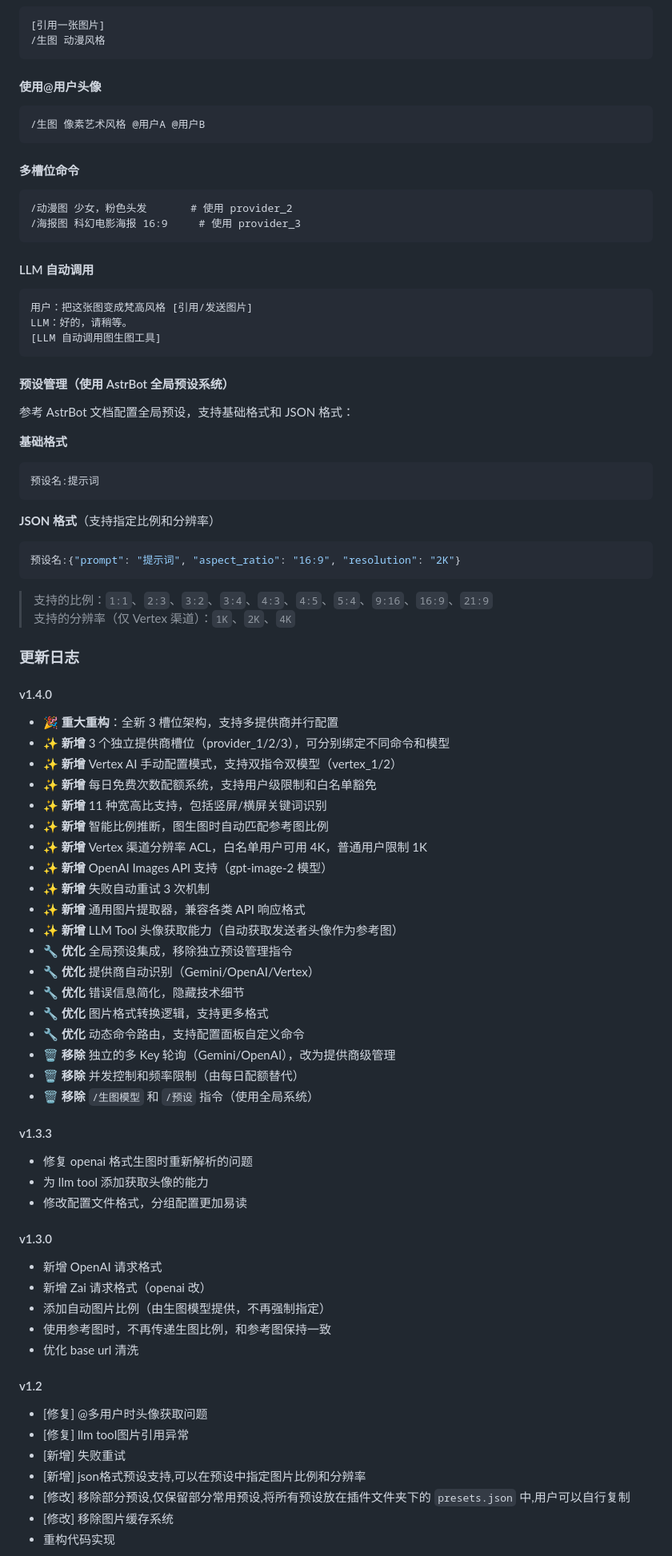
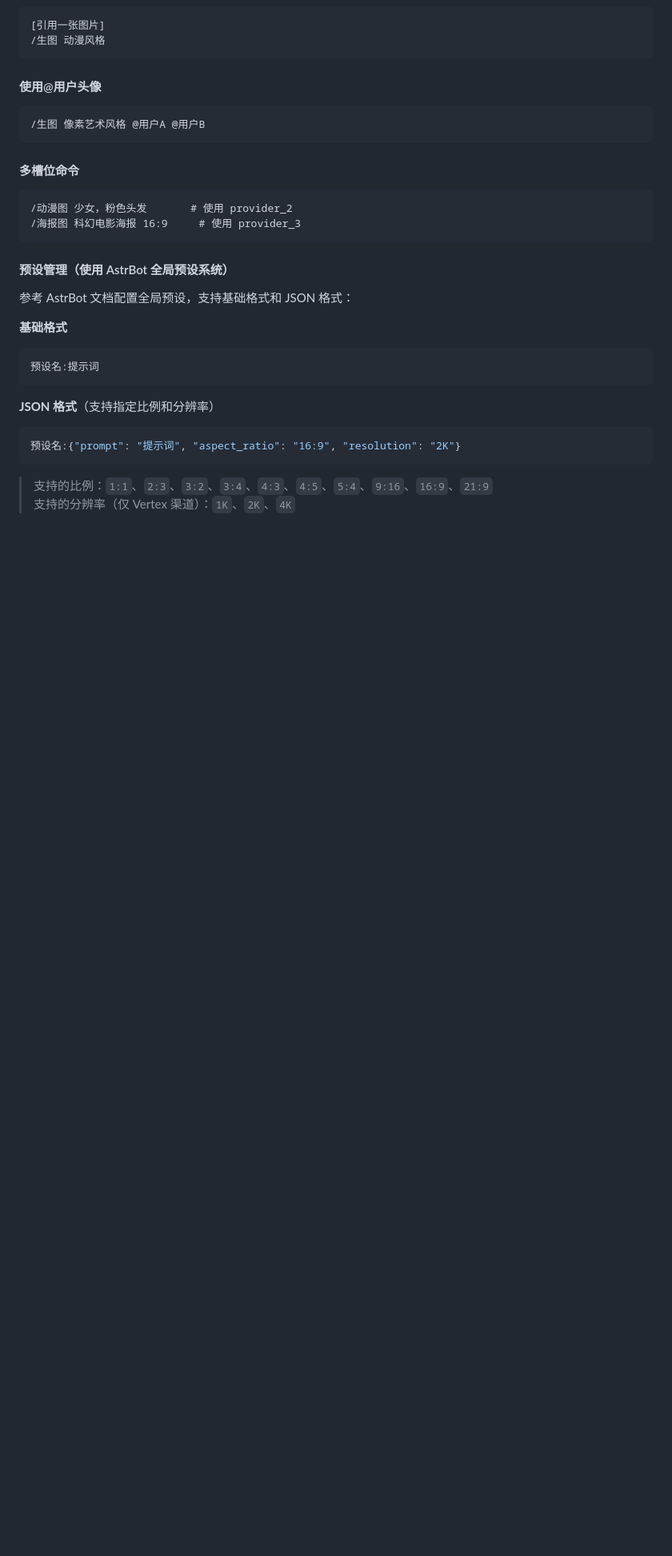
Before and after one commit to Menkelo/astrbot_plugin_ai_image, a Markdown page: README.md, the part around one of its changes. Shown at 80% size. Drawn GitHub-style; blank space fills up the shorter version.

Commit message:
docs: 优化 README 文档结构- 移除访客计数图片、副标题和版本要求提示框- 移除 LLM 自动调用示例- 移除完整更新日志- 简化文档结构，保留核心功能说明- 添加预设联动插件引用

````diff
--- a/README.md
+++ b/README.md
@@ -158,14 +150,8 @@
 /海报图 科幻电影海报 16:9     # 使用 provider_3
 ```
 
-#### LLM 自动调用
-```
-用户：把这张图变成梵高风格 [引用/发送图片]
-LLM：好的，请稍等。
-[LLM 自动调用图生图工具]
-```
+#### 预设管理（使用 AstrBot 全局预设系统）
 
-#### 预设管理（使用 AstrBot 全局预设系统）
 参考 AstrBot 文档配置全局预设，支持基础格式和 JSON 格式：
 
 **基础格式**
@@ -181,47 +167,3 @@ LLM：好的，请稍等。
 > 支持的比例：`1:1`、`2:3`、`3:2`、`3:4`、`4:3`、`4:5`、`5:4`、`9:16`、`16:9`、`21:9`
 > 支持的分辨率（仅 Vertex 渠道）：`1K`、`2K`、`4K`
 
-### 更新日志
-
-#### v1.4.0
-- 🎉 **重大重构**：全新 3 槽位架构，支持多提供商并行配置
-- ✨ **新增** 3 个独立提供商槽位（provider_1/2/3），可分别绑定不同命令和模型
-- ✨ **新增** Vertex AI 手动配置模式，支持双指令双模型（vertex_1/2）
-- ✨ **新增** 每日免费次数配额系统，支持用户级限制和白名单豁免
-- ✨ **新增** 11 种宽高比支持，包括竖屏/横屏关键词识别
-- ✨ **新增** 智能比例推断，图生图时自动匹配参考图比例
-- ✨ **新增** Vertex 渠道分辨率 ACL，白名单用户可用 4K，普通用户限制 1K
-- ✨ **新增** OpenAI Images API 支持（gpt-image-2 模型）
-- ✨ **新增** 失败自动重试 3 次机制
-- ✨ **新增** 通用图片提取器，兼容各类 API 响应格式
-- ✨ **新增** LLM Tool 头像获取能力（自动获取发送者头像作为参考图）
-- 🔧 **优化** 全局预设集成，移除独立预设管理指令
-- 🔧 **优化** 提供商自动识别（Gemini/OpenAI/Vertex）
-- 🔧 **优化** 错误信息简化，隐藏技术细节
-- 🔧 **优化** 图片格式转换逻辑，支持更多格式
-- 🔧 **优化** 动态命令路由，支持配置面板自定义命令
-- 🗑️ **移除** 独立的多 Key 轮询（Gemini/OpenAI），改为提供商级管理
-- 🗑️ **移除** 并发控制和频率限制（由每日配额替代）
-- 🗑️ **移除** `/生图模型` 和 `/预设` 指令（使用全局系统）
-
-#### v1.3.3
-- 修复 openai 格式生图时重新解析的问题
-- 为 llm tool 添加获取头像的能力
-- 修改配置文件格式，分组配置更加易读
-
-#### v1.3.0
-- 新增 OpenAI 请求格式
-- 新增 Zai 请求格式（openai 改）
-- 添加自动图片比例（由生图模型提供，不再强制指定）
-- 使用参考图时，不再传递生图比例，和参考图保持一致
-- 优化 base url 清洗
-
-#### v1.2
-- [修复] @多用户时头像获取问题
-- [修复] llm tool图片引用异常
-- [新增] 失败重试
-- [新增] json格式预设支持,可以在预设中指定图片比例和分辨率
-- [修改] 移除部分预设,仅保留部分常用预设,将所有预设放在插件文件夹下的 `presets.json` 中,用户可以自行复制
-- [修改] 移除图片缓存系统
-- 重构代码实现
-
````
Also changed, not shown: other parts of README.md (+1 -37 lines).
